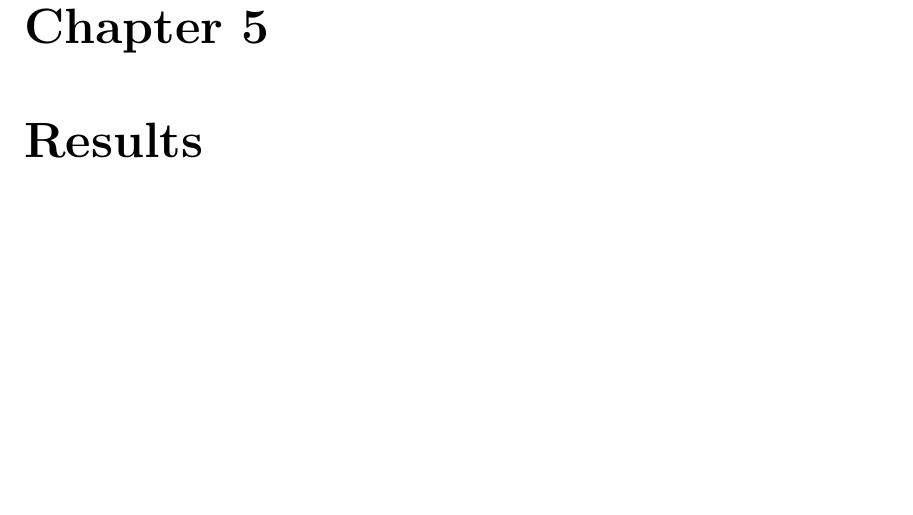
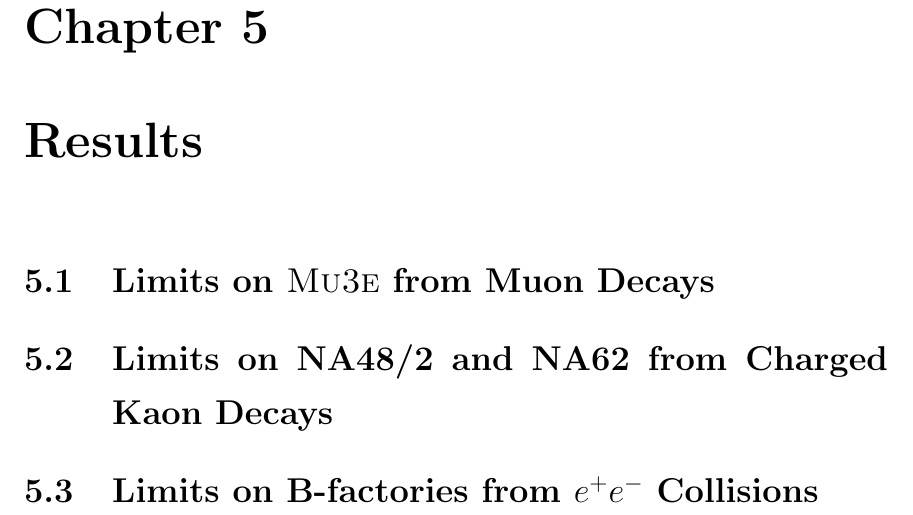
Before and after one commit to drglove/masters-thesis, a LaTeX thesis (thesis.tex, which reads chapters/5/chapter_results.tex, chapters/5/sec_ee.tex, chapters/5/sec_kaon.tex): part of page 30 of 35, cut so that both start at the same text, the shorter picture padded with empty space. Compiled offline with pdfLaTeX.

Commit message:
Add skeleton for results section

```diff
--- a/chapters/5/chapter_results.tex
+++ b/chapters/5/chapter_results.tex
@@ -1,2 +1,6 @@
 \startchapter{Results}
 \label{chapter:results}
+
+\input chapters/5/sec_muon
+\input chapters/5/sec_kaon
+\input chapters/5/sec_ee
--- /dev/null
+++ b/chapters/5/sec_ee.tex
@@ -0,0 +1 @@
+\section{Limits on B-factories from $e^+ e^-$ Collisions}
--- /dev/null
+++ b/chapters/5/sec_kaon.tex
@@ -0,0 +1 @@
+\section{Limits on NA48/2 and NA62 from Charged Kaon Decays}
--- /dev/null
+++ b/chapters/5/sec_muon.tex
@@ -0,0 +1 @@
+\section{Limits on \mueee from Muon Decays}
```
